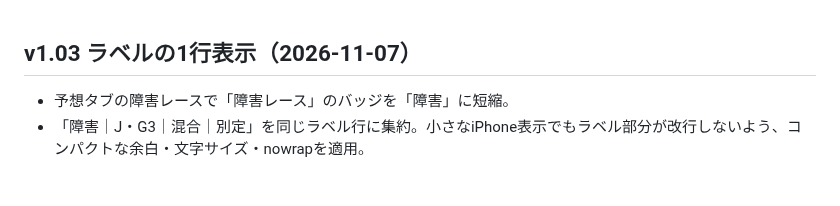
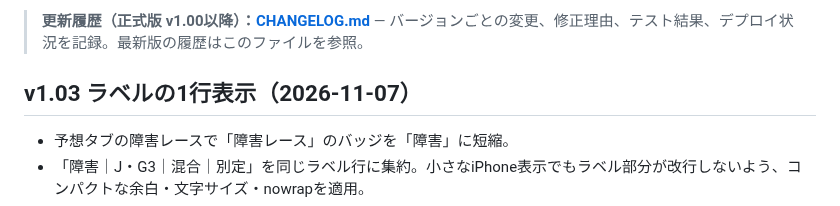
Before and after one commit to rinshan0818-cpu/Baken-KING, a Markdown page: README.md, the part around the change. GitHub-like rendering; blank space fills up the shorter version.

Commit message:
docs: link canonical version changelog from README

```diff
--- a/README.md
+++ b/README.md
@@ -1,3 +1,5 @@
+> **更新履歴（正式版 v1.00以降）：[CHANGELOG.md](CHANGELOG.md)** — バージョンごとの変更、修正理由、テスト結果、デプロイ状況を記録。最新版の履歴はこのファイルを参照。
+
 ## v1.03 ラベルの1行表示（2026-11-07）
 
 - 予想タブの障害レースで「障害レース」のバッジを「障害」に短縮。
```
